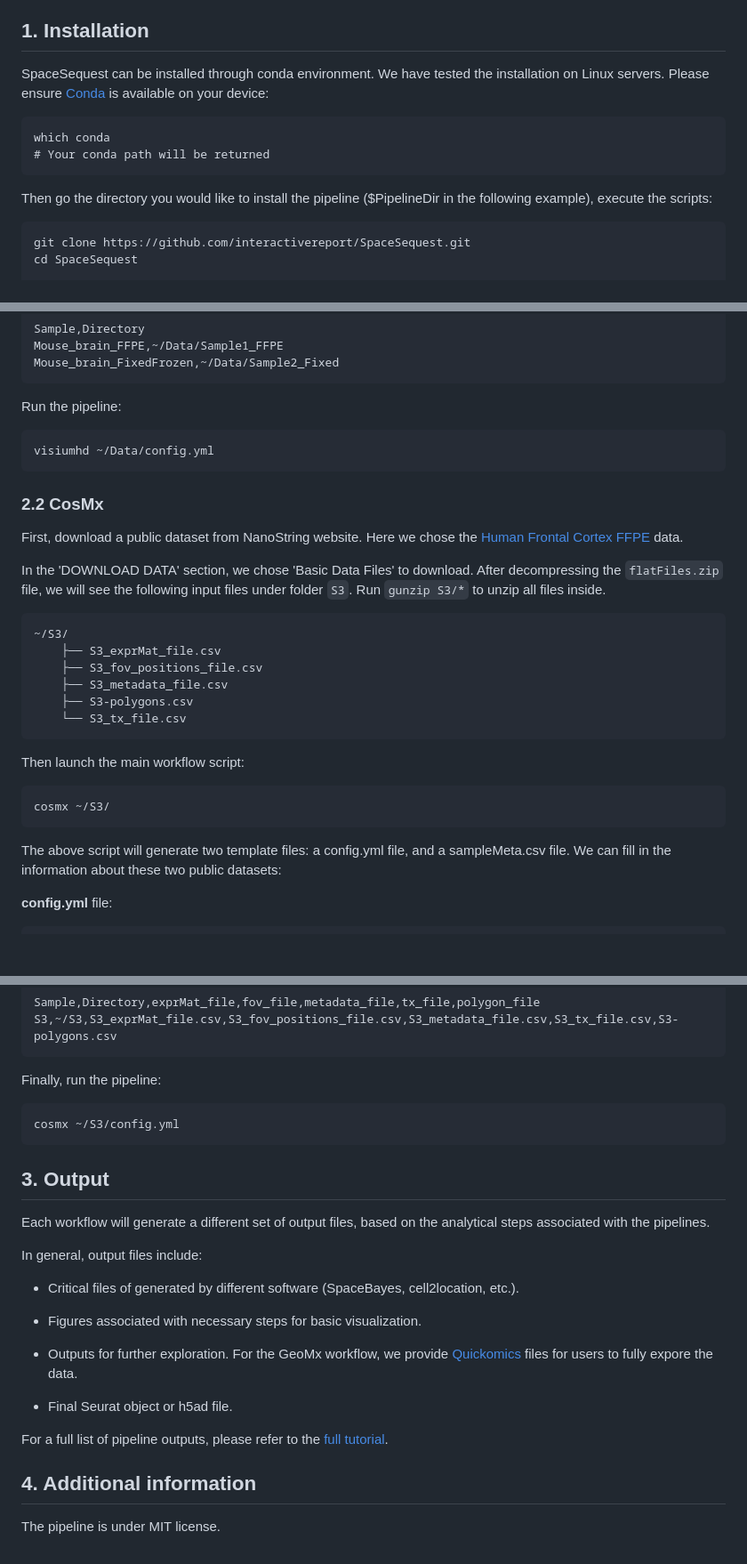
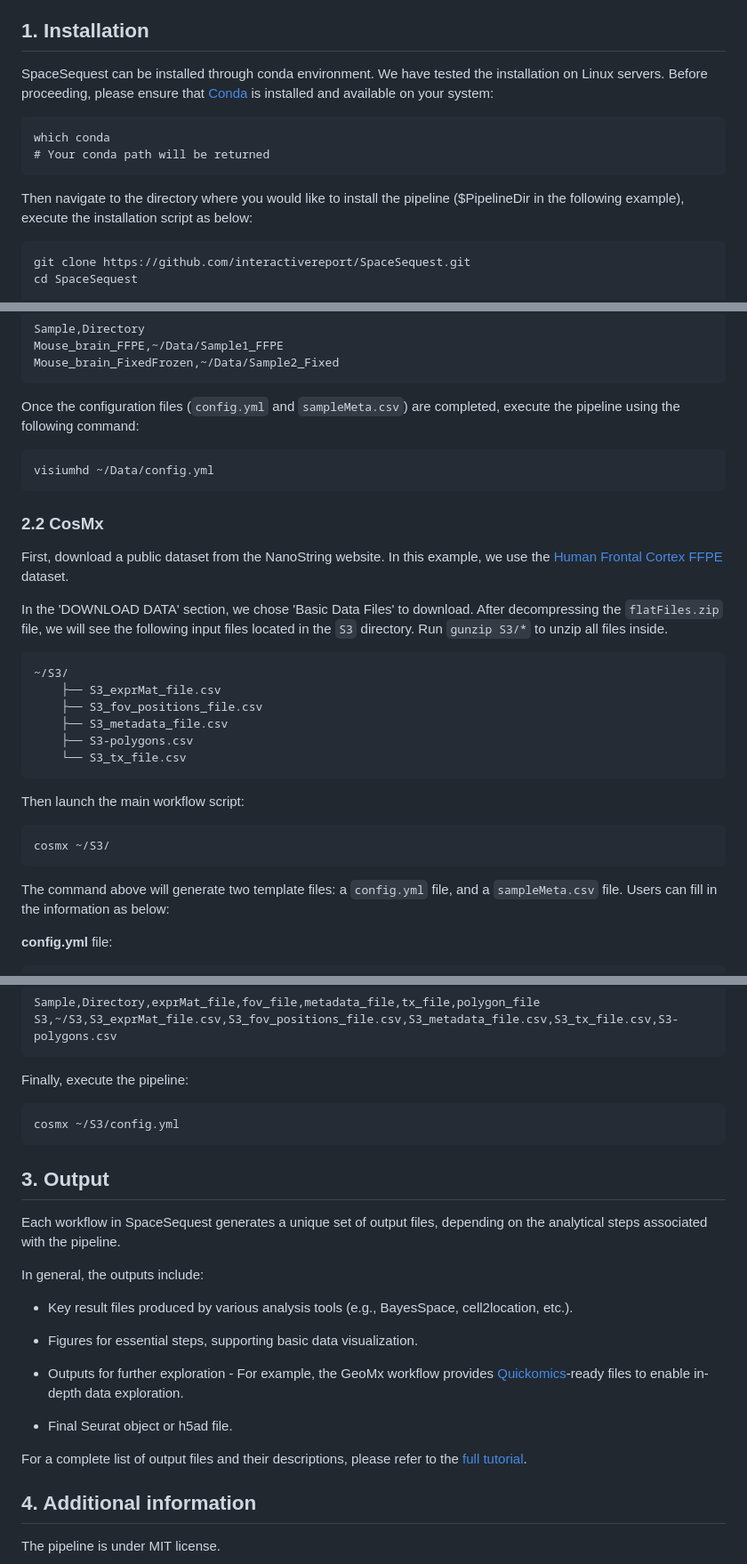
Before and after one commit to interactivereport/SpaceSequest, a Markdown page: README.md, 3 parts joined by grey strips. Shown: that part at 89% size. Drawn GitHub-style; blank space fills up the shorter version.

````diff
--- a/README.md
+++ b/README.md
@@ -8,14 +8,14 @@ Tutorial: https://interactivereport.github.io/SpaceSequest/tutorial/docs/index.h
 
 ## 1. Installation
 
-SpaceSequest can be installed through conda environment. We have tested the installation on Linux servers. Please ensure [Conda](https://docs.conda.io/en/latest/) is available on your device:
+SpaceSequest can be installed through conda environment. We have tested the installation on Linux servers. Before proceeding, please ensure that [Conda](https://docs.conda.io/en/latest/) is installed and available on your system:
 
 ```
 which conda
 # Your conda path will be returned
 ```
 
-Then go the directory you would like to install the pipeline ($PipelineDir in the following example), execute the scripts:
+Then navigate to the directory where you would like to install the pipeline ($PipelineDir in the following example), execute the installation script as below:
 
 ```
 git clone https://github.com/interactivereport/SpaceSequest.git
@@ -99,16 +99,16 @@ Mouse_brain_FFPE,~/Data/Sample1_FFPE
 Mouse_brain_FixedFrozen,~/Data/Sample2_Fixed
 ```
 
-Run the pipeline:
+Once the configuration files (`config.yml` and `sampleMeta.csv`) are completed, execute the pipeline using the following command:
 ```
 visiumhd ~/Data/config.yml
 ```
 
 ### 2.2 CosMx
 
-First, download a public dataset from NanoString website. Here we chose the [Human Frontal Cortex FFPE](https://nanostring.com/products/cosmx-spatial-molecular-imager/ffpe-dataset/human-frontal-cortex-ffpe-dataset/) data.
+First, download a public dataset from the NanoString website. In this example, we use the [Human Frontal Cortex FFPE](https://nanostring.com/products/cosmx-spatial-molecular-imager/ffpe-dataset/human-frontal-cortex-ffpe-dataset/) dataset.
 
-In the 'DOWNLOAD DATA' section, we chose 'Basic Data Files' to download. After decompressing the `flatFiles.zip` file, we will see the following input files under folder `S3`. Run `gunzip S3/*` to unzip all files inside.
+In the 'DOWNLOAD DATA' section, we chose 'Basic Data Files' to download. After decompressing the `flatFiles.zip` file, we will see the following input files located in the `S3` directory. Run `gunzip S3/*` to unzip all files inside.
 
 ```
 ~/S3/
@@ -125,7 +125,7 @@ Then launch the main workflow script:
 cosmx ~/S3/
 ```
 
-The above script will generate two template files: a config.yml file, and a sampleMeta.csv file. We can fill in the information about these two public datasets:
+The command above will generate two template files: a `config.yml` file, and a `sampleMeta.csv` file. Users can fill in the information as below:
 
 **config.yml** file:
 ```
@@ -147,26 +147,26 @@ Sample,Directory,exprMat_file,fov_file,metadata_file,tx_file,polygon_file
 S3,~/S3,S3_exprMat_file.csv,S3_fov_positions_file.csv,S3_metadata_file.csv,S3_tx_file.csv,S3-polygons.csv
 ```
 
-Finally, run the pipeline:
+Finally, execute the pipeline:
 ```
 cosmx ~/S3/config.yml
 ```
 
 ## 3. Output
 
-Each workflow will generate a different set of output files, based on the analytical steps associated with the pipelines.
+Each workflow in SpaceSequest generates a unique set of output files, depending on the analytical steps associated with the pipeline.
 
-In general, output files include:
+In general, the outputs include:
 
- - Critical files of generated by different software (SpaceBayes, cell2location, etc.).
+ - Key result files produced by various analysis tools (e.g., BayesSpace, cell2location, etc.).
 
- - Figures associated with necessary steps for basic visualization.
+ - Figures for essential steps, supporting basic data visualization.
 
- - Outputs for further exploration. For the GeoMx workflow, we provide [Quickomics](https://academic.oup.com/bioinformatics/article/37/20/3670/6254183) files for users to fully expore the data.
+ - Outputs for further exploration - For example, the GeoMx workflow provides [Quickomics](https://academic.oup.com/bioinformatics/article/37/20/3670/6254183)-ready files to enable in-depth data exploration.
 
  - Final Seurat object or h5ad file.
 
-For a full list of pipeline outputs, please refer to the [full tutorial](https://interactivereport.github.io/SpaceSequest/tutorial/docs/index.html).
+For a complete list of output files and their descriptions, please refer to the [full tutorial](https://interactivereport.github.io/SpaceSequest/tutorial/docs/index.html).
 
 ## 4. Additional information
 
````
Also changed, not shown: other parts of README.md (+3 -3 lines).
